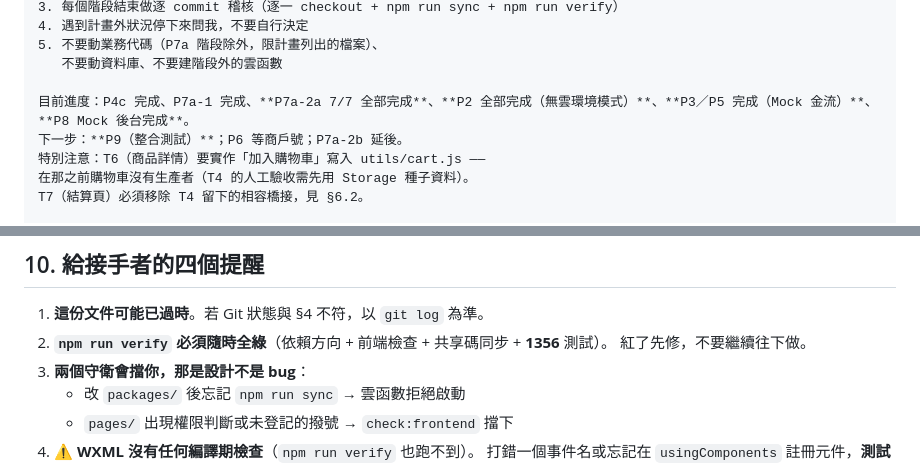
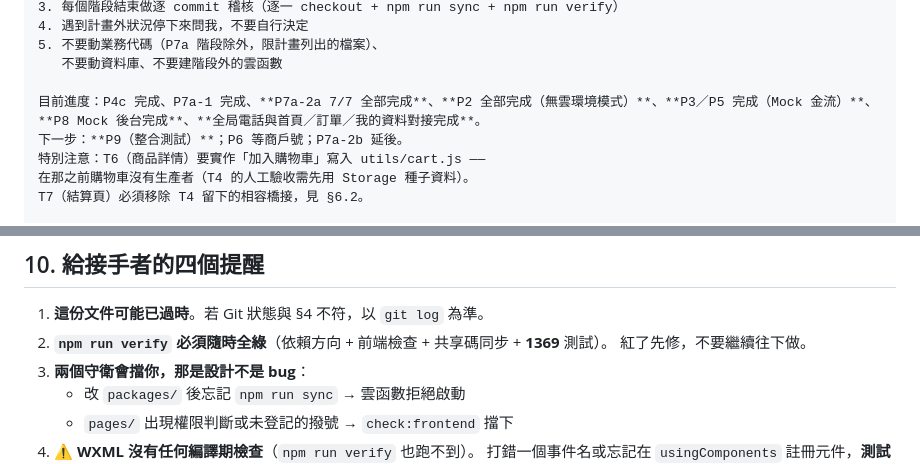
Before and after one commit to nctgitedIvan/repair_svc_app_wb, a Markdown page: docs/SESSION-HANDOFF.md, 2 parts joined by grey strips. Drawn GitHub-style.

```diff
--- a/docs/SESSION-HANDOFF.md
+++ b/docs/SESSION-HANDOFF.md
@@ -419,7 +434,7 @@
 5. 不要動業務代碼（P7a 階段除外，限計畫列出的檔案）、
    不要動資料庫、不要建階段外的雲函數
 
-目前進度：P4c 完成、P7a-1 完成、**P7a-2a 7/7 全部完成**、**P2 全部完成（無雲環境模式）**、**P3／P5 完成（Mock 金流）**、**P8 Mock 後台完成**。
+目前進度：P4c 完成、P7a-1 完成、**P7a-2a 7/7 全部完成**、**P2 全部完成（無雲環境模式）**、**P3／P5 完成（Mock 金流）**、**P8 Mock 後台完成**、**全局電話與首頁／訂單／我的資料對接完成**。
 下一步：**P9（整合測試）**；P6 等商戶號；P7a-2b 延後。
 特別注意：T6（商品詳情）要實作「加入購物車」寫入 utils/cart.js ——
 在那之前購物車沒有生產者（T4 的人工驗收需先用 Storage 種子資料）。
@@ -439,7 +454,7 @@ T7（結算頁）必須移除 T4 留下的相容橋接，見 §6.2。
 ## 10. 給接手者的四個提醒
 
 1. **這份文件可能已過時**。若 Git 狀態與 §4 不符，以 `git log` 為準。
-2. **`npm run verify` 必須隨時全綠**（依賴方向 + 前端檢查 + 共享碼同步 + **1356** 測試）。
+2. **`npm run verify` 必須隨時全綠**（依賴方向 + 前端檢查 + 共享碼同步 + **1369** 測試）。
    紅了先修，不要繼續往下做。
 3. **兩個守衛會擋你，那是設計不是 bug**：
    - 改 `packages/` 後忘記 `npm run sync` → 雲函數拒絕啟動
```
Also changed, not shown: other parts of docs/SESSION-HANDOFF.md (+18 -3 lines).
